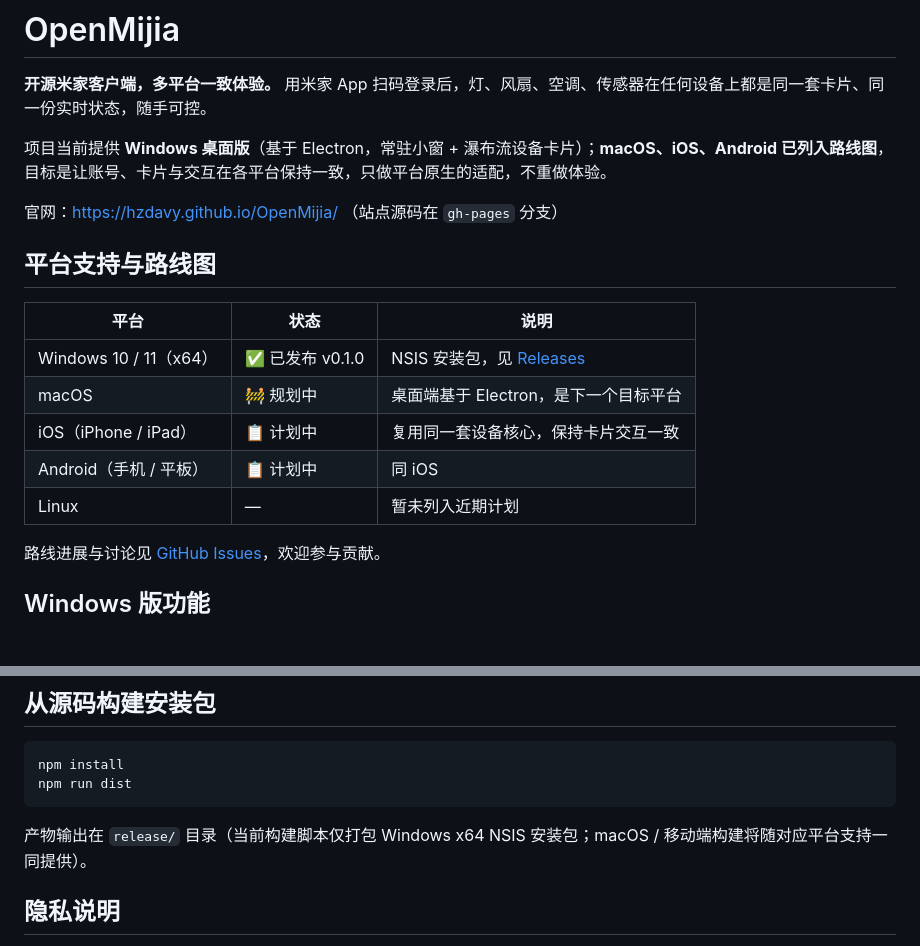
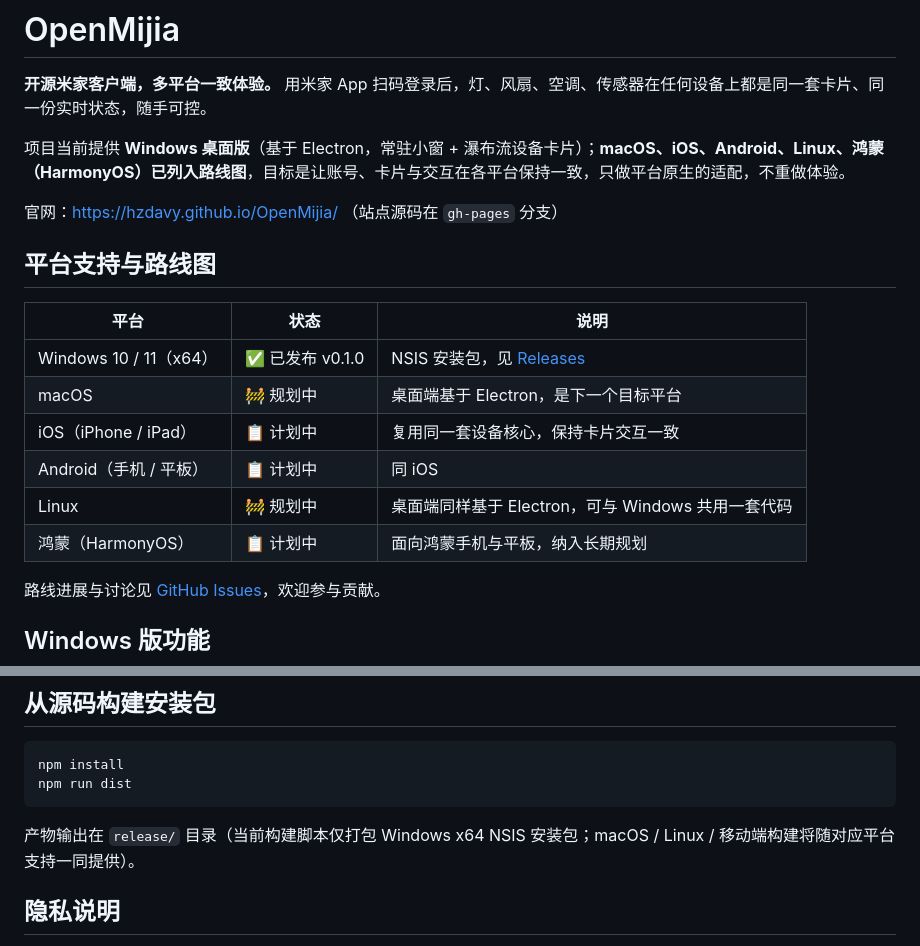
Before and after one commit to HZDavy/OpenMexia, a Markdown page: README.md, 2 parts joined by grey strips. Rendered like a GitHub page; blank space fills up the shorter version.

Commit message:
docs: add Linux and HarmonyOS (鸿蒙) to platform roadmap

````diff
--- a/README.md
+++ b/README.md
@@ -2,7 +2,7 @@
 
 **开源米家客户端，多平台一致体验。** 用米家 App 扫码登录后，灯、风扇、空调、传感器在任何设备上都是同一套卡片、同一份实时状态，随手可控。
 
-项目当前提供 **Windows 桌面版**（基于 Electron，常驻小窗 + 瀑布流设备卡片）；**macOS、iOS、Android 已列入路线图**，目标是让账号、卡片与交互在各平台保持一致，只做平台原生的适配，不重做体验。
+项目当前提供 **Windows 桌面版**（基于 Electron，常驻小窗 + 瀑布流设备卡片）；**macOS、iOS、Android、Linux、鸿蒙（HarmonyOS）已列入路线图**，目标是让账号、卡片与交互在各平台保持一致，只做平台原生的适配，不重做体验。
 
 官网：https://hzdavy.github.io/OpenMijia/ （站点源码在 `gh-pages` 分支）
 
@@ -14,7 +14,8 @@
 | macOS | 🚧 规划中 | 桌面端基于 Electron，是下一个目标平台 |
 | iOS（iPhone / iPad） | 📋 计划中 | 复用同一套设备核心，保持卡片交互一致 |
 | Android（手机 / 平板） | 📋 计划中 | 同 iOS |
-| Linux | — | 暂未列入近期计划 |
+| Linux | 🚧 规划中 | 桌面端同样基于 Electron，可与 Windows 共用一套代码 |
+| 鸿蒙（HarmonyOS） | 📋 计划中 | 面向鸿蒙手机与平板，纳入长期规划 |
 
 路线进展与讨论见 [GitHub Issues](https://github.com/HZDavy/OpenMijia/issues)，欢迎参与贡献。
 
@@ -51,7 +52,7 @@ npm install
 npm run dist
 ```
 
-产物输出在 `release/` 目录（当前构建脚本仅打包 Windows x64 NSIS 安装包；macOS / 移动端构建将随对应平台支持一同提供）。
+产物输出在 `release/` 目录（当前构建脚本仅打包 Windows x64 NSIS 安装包；macOS / Linux / 移动端构建将随对应平台支持一同提供）。
 
 ## 隐私说明
 
````
